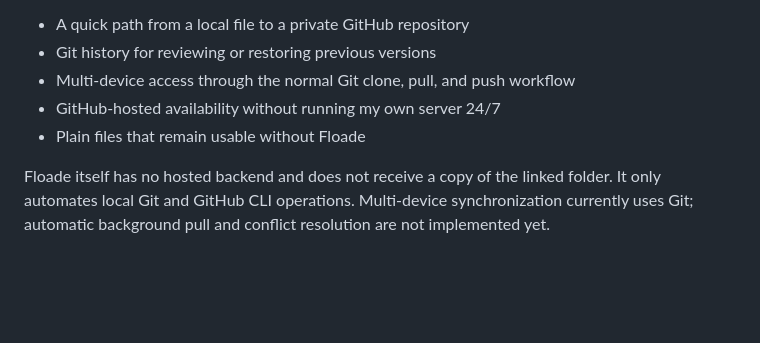
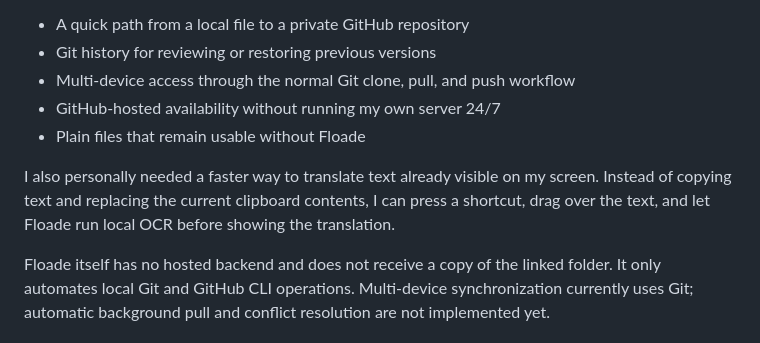
Before and after one commit to SmallSideOUO/Floade-need, a Markdown page: README.md, the part around the change. Rendered like a GitHub page; blank space fills up the shorter version.

Commit message:
docs: explain personal translation workflow

```diff
--- a/README.md
+++ b/README.md
@@ -17,6 +17,8 @@ For my personal workflow, this gives me:
 - Multi-device access through the normal Git clone, pull, and push workflow
 - GitHub-hosted availability without running my own server 24/7
 - Plain files that remain usable without Floade
+
+I also personally needed a faster way to translate text already visible on my screen. Instead of copying text and replacing the current clipboard contents, I can press a shortcut, drag over the text, and let Floade run local OCR before showing the translation.
 
 Floade itself has no hosted backend and does not receive a copy of the linked folder. It only automates local Git and GitHub CLI operations. Multi-device synchronization currently uses Git; automatic background pull and conflict resolution are not implemented yet.
 
```
Also changed, not shown: README.zh-TW.md (+2 -0 lines).
